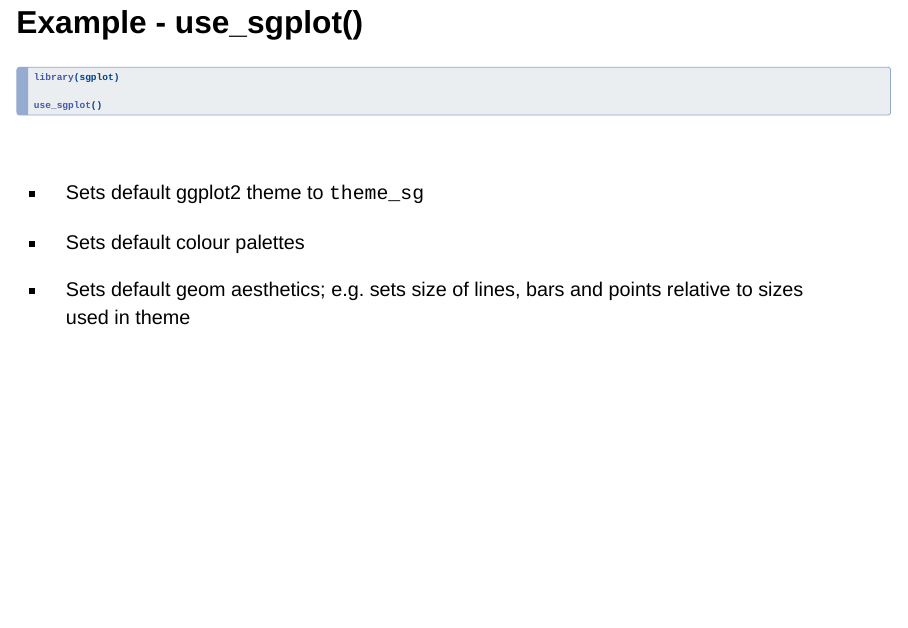
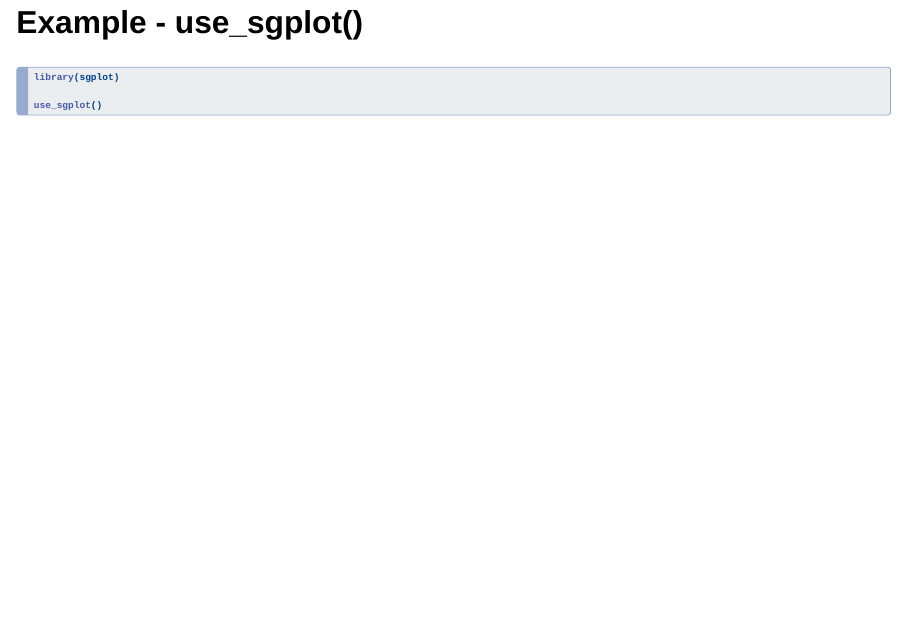
Before and after one commit to alice-hannah/presentations-and-blogs, a Quarto document (2023-06-19_sgplot/slides.qmd): page 8 of 18. Rendered offline with R 4.5, knitr and Pandoc in place of Quarto, with nearby package versions; the code chunks are not run, so their results and figures are left out; drawn as Slidy slides in place of the format the file asks for.

````diff
--- a/2023-06-19_sgplot/slides.qmd
+++ b/2023-06-19_sgplot/slides.qmd
@@ -104,21 +104,13 @@
 
 ```{r}
 #| code-line-numbers: "1|3"
+#| message: TRUE
+#| output-location: fragment
 
 library(sgplot)
 
 use_sgplot()
 ```
-
-. . .
-
-<br>
-
-* Sets default ggplot2 theme to `theme_sg`
-
-* Sets default colour palettes
-
-* Sets default geom aesthetics; e.g. sets size of lines, bars and points relative to sizes used in theme
 
 
 ## Example - use_sgplot()
````
Also changed, not shown: 2023-06-19_sgplot/slides.html.
